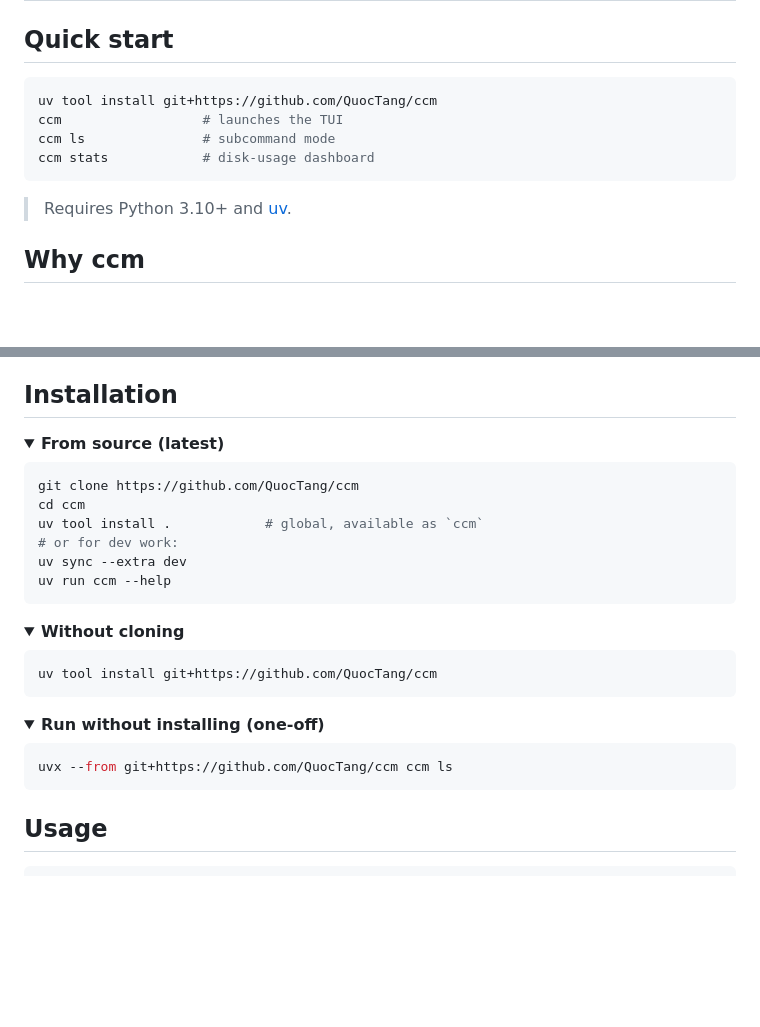
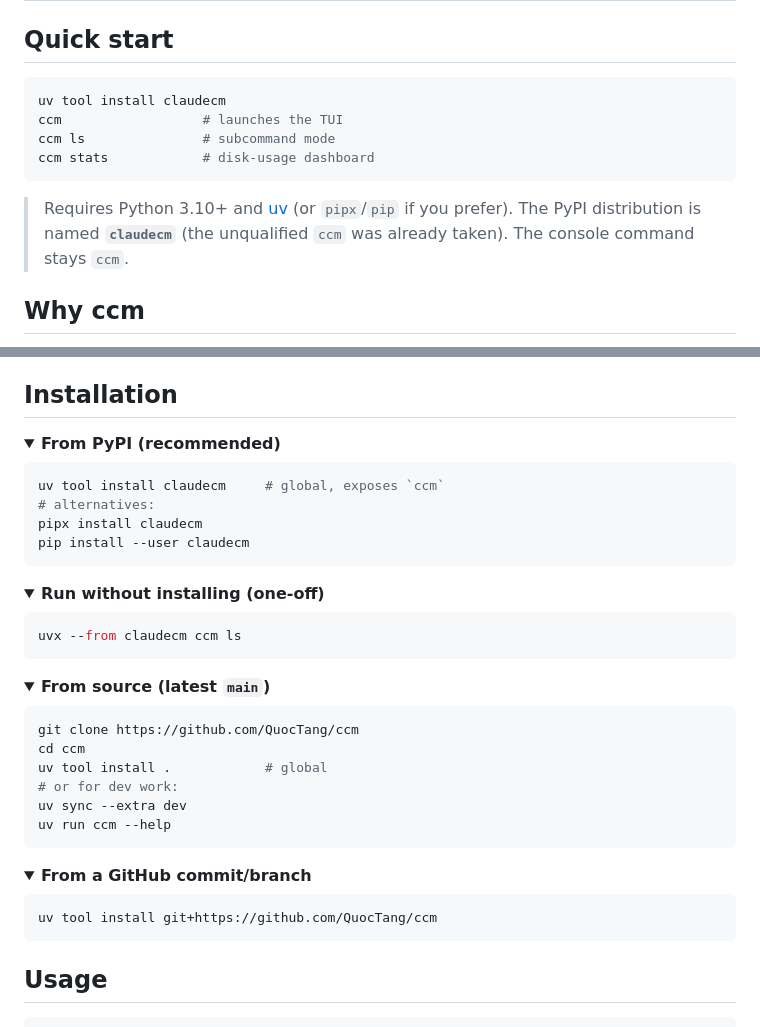
Before and after one commit to QuocTang/ccm, a Markdown page: README.md, 2 parts joined by grey strips. Drawn GitHub-style; folded sections open; blank space fills up the shorter version.

Commit message:
docs: point README install instructions at PyPI
`claudecm` is now on PyPI, so `uv tool install claudecm` (and pipx/pip/uvx
equivalents) are the recommended path. Git-source install moves down for
contributors. Adds PyPI version + downloads badges and a note that the
distribution is `claudecm` while the console command stays `ccm`.

Co-Authored-By: Claude Opus 4.7 (1M context) <noreply@anthropic.com>

````diff
--- a/README.md
+++ b/README.md
@@ -20,13 +22,15 @@ URL-encoded path names.
 ## Quick start
 
 ```bash
-uv tool install git+https://github.com/QuocTang/ccm
+uv tool install claudecm
 ccm                  # launches the TUI
 ccm ls               # subcommand mode
 ccm stats            # disk-usage dashboard
 ```
 
-> Requires Python 3.10+ and [uv](https://docs.astral.sh/uv/).
+> Requires Python 3.10+ and [uv](https://docs.astral.sh/uv/) (or `pipx`/`pip` if you prefer).
+> The PyPI distribution is named **`claudecm`** (the unqualified `ccm` was
+> already taken). The console command stays `ccm`.
 
 ## Why ccm
 
@@ -43,13 +47,34 @@ are a one-way path encoding (`/home/q/my_projects/foo` →
 
 ## Installation
 
+<details open>
+<summary><b>From PyPI (recommended)</b></summary>
+
+```bash
+uv tool install claudecm     # global, exposes `ccm`
+# alternatives:
+pipx install claudecm
+pip install --user claudecm
+```
+
+</details>
+
 <details>
-<summary><b>From source (latest)</b></summary>
+<summary><b>Run without installing (one-off)</b></summary>
+
+```bash
+uvx --from claudecm ccm ls
+```
+
+</details>
+
+<details>
+<summary><b>From source (latest <code>main</code>)</b></summary>
 
 ```bash
 git clone https://github.com/QuocTang/ccm
 cd ccm
-uv tool install .            # global, available as `ccm`
+uv tool install .            # global
 # or for dev work:
 uv sync --extra dev
 uv run ccm --help
@@ -58,19 +83,10 @@ uv run ccm --help
 </details>
 
 <details>
-<summary><b>Without cloning</b></summary>
+<summary><b>From a GitHub commit/branch</b></summary>
 
 ```bash
 uv tool install git+https://github.com/QuocTang/ccm
-```
-
-</details>
-
-<details>
-<summary><b>Run without installing (one-off)</b></summary>
-
-```bash
-uvx --from git+https://github.com/QuocTang/ccm ccm ls
 ```
 
 </details>
````
Also changed, not shown: other parts of README.md (+2 -0 lines).
